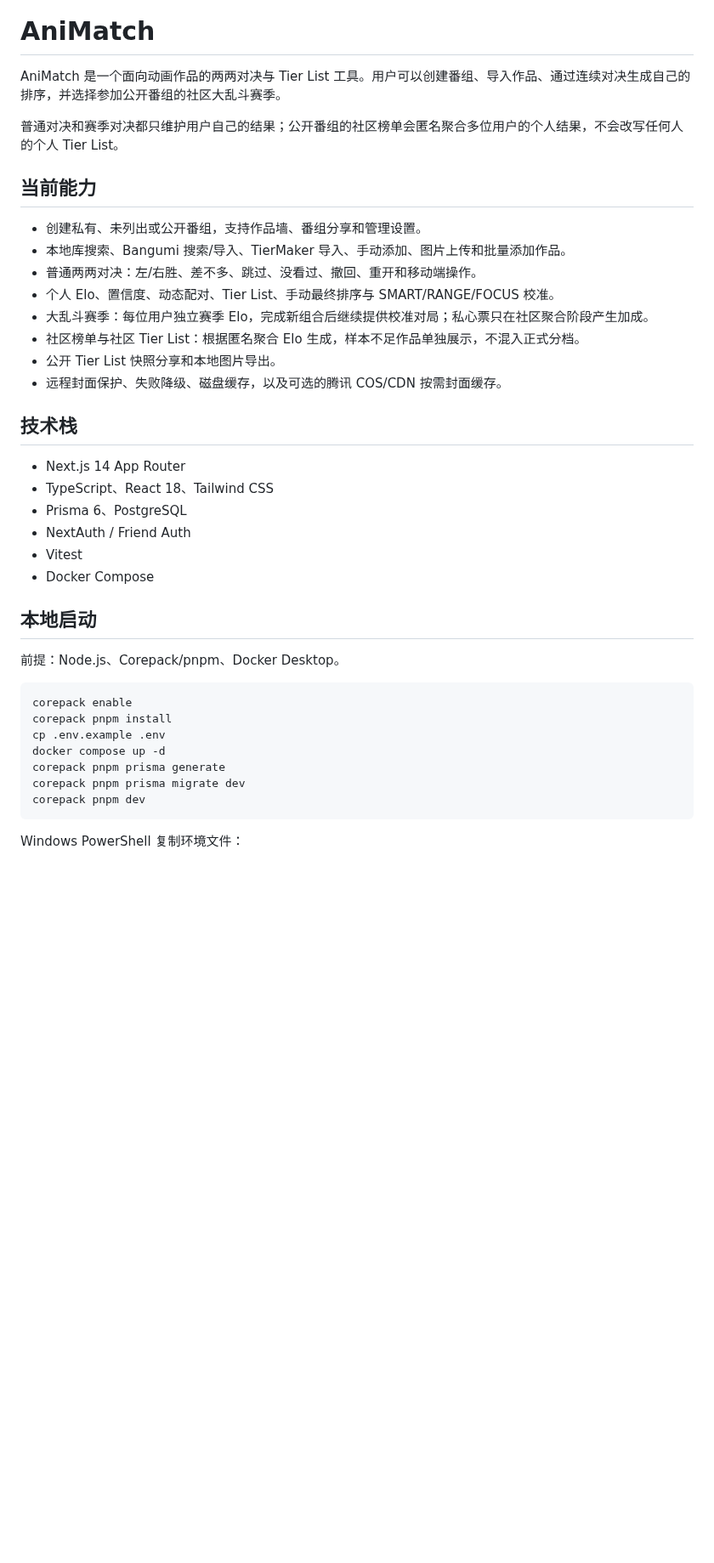
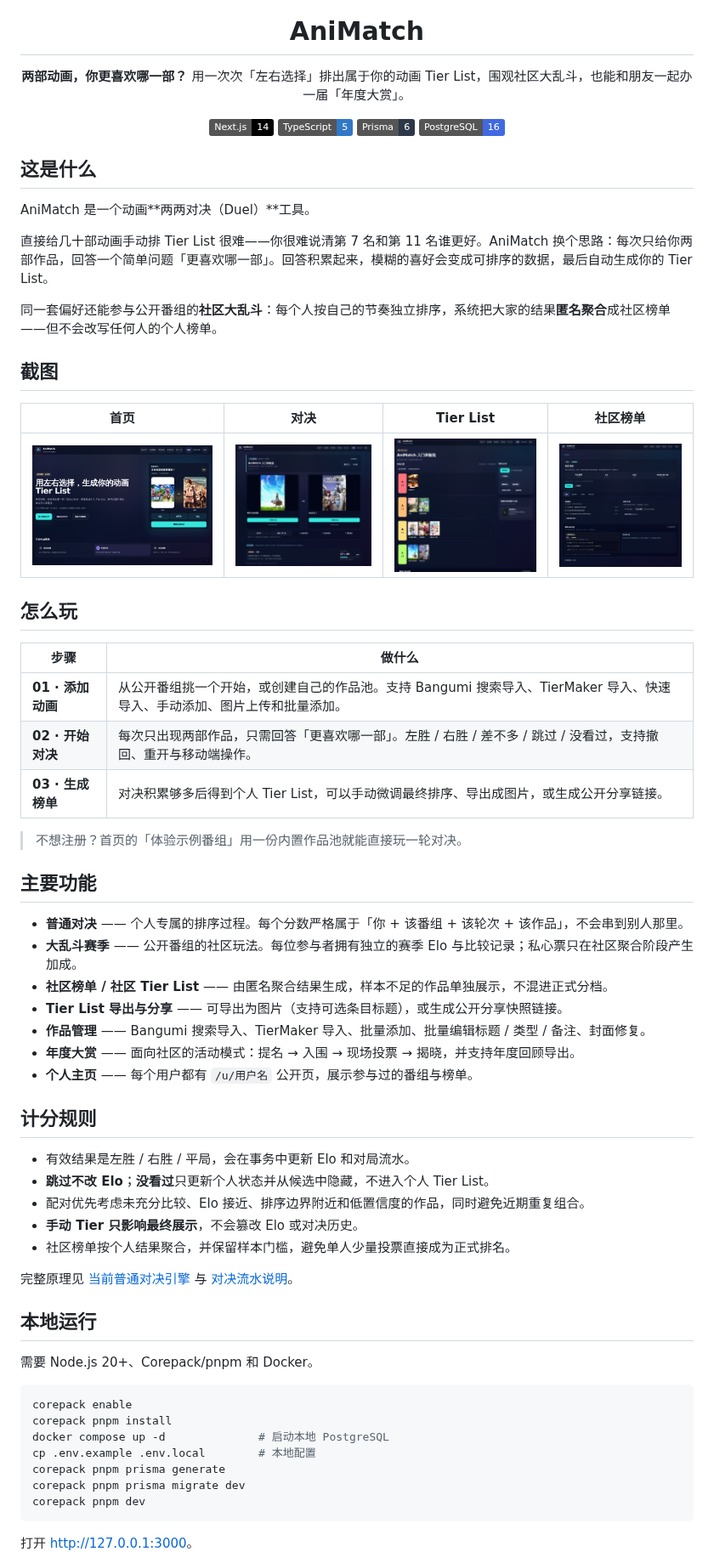
Before and after one commit to Zao-c/Animatch, a Markdown page: README.md, the part around one of its changes. Shown at 85% size. Rendered like a GitHub page; pictures changed too: docs/images/community.png (added), docs/images/duel.png (added), docs/images/home.png (added); badges without logos; blank space fills up the shorter version.

````diff
--- a/README.md
+++ b/README.md
@@ -1,42 +5,69 @@
 # AniMatch
 
-AniMatch 是一个面向动画作品的两两对决与 Tier List 工具。用户可以创建番组、导入作品、通过连续对决生成自己的排序，并选择参加公开番组的社区大乱斗赛季。
+**两部动画，你更喜欢哪一部？**
+用一次次「左右选择」排出属于你的动画 Tier List，围观社区大乱斗，也能和朋友一起办一届「年度大赏」。
 
-普通对决和赛季对决都只维护用户自己的结果；公开番组的社区榜单会匿名聚合多位用户的个人结果，不会改写任何人的个人 Tier List。
+![Next.js](https://img.shields.io/badge/Next.js-14-000?logo=nextdotjs&logoColor=white) ![TypeScript](https://img.shields.io/badge/TypeScript-5-3178c6?logo=typescript&logoColor=white) ![Prisma](https://img.shields.io/badge/Prisma-6-2d3748?logo=prisma&logoColor=white) ![PostgreSQL](https://img.shields.io/badge/PostgreSQL-16-4169e1?logo=postgresql&logoColor=white)
 
-## 当前能力
+</div>
 
-- 创建私有、未列出或公开番组，支持作品墙、番组分享和管理设置。
-- 本地库搜索、Bangumi 搜索/导入、TierMaker 导入、手动添加、图片上传和批量添加作品。
-- 普通两两对决：左/右胜、差不多、跳过、没看过、撤回、重开和移动端操作。
-- 个人 Elo、置信度、动态配对、Tier List、手动最终排序与 SMART/RANGE/FOCUS 校准。
-- 大乱斗赛季：每位用户独立赛季 Elo，完成新组合后继续提供校准对局；私心票只在社区聚合阶段产生加成。
-- 社区榜单与社区 Tier List：根据匿名聚合 Elo 生成，样本不足作品单独展示，不混入正式分档。
-- 公开 Tier List 快照分享和本地图片导出。
-- 远程封面保护、失败降级、磁盘缓存，以及可选的腾讯 COS/CDN 按需封面缓存。
+## 这是什么
 
-## 技术栈
+AniMatch 是一个动画**两两对决（Duel）**工具。
 
-- Next.js 14 App Router
-- TypeScript、React 18、Tailwind CSS
-- Prisma 6、PostgreSQL
-- NextAuth / Friend Auth
-- Vitest
-- Docker Compose
+直接给几十部动画手动排 Tier List 很难——你很难说清第 7 名和第 11 名谁更好。AniMatch 换个思路：每次只给你两部作品，回答一个简单问题「更喜欢哪一部」。回答积累起来，模糊的喜好会变成可排序的数据，最后自动生成你的 Tier List。
 
-## 本地启动
+同一套偏好还能参与公开番组的**社区大乱斗**：每个人按自己的节奏独立排序，系统把大家的结果**匿名聚合**成社区榜单——但不会改写任何人的个人榜单。
 
-前提：Node.js、Corepack/pnpm、Docker Desktop。
+## 截图
+
+| 首页 | 对决 | Tier List | 社区榜单 |
+| --- | --- | --- | --- |
+| ![首页](./docs/images/home.png) | ![对决](./docs/images/duel.png) | ![Tier List](./docs/images/tier-list.png) | ![社区榜单](./docs/images/community.png) |
+
+## 怎么玩
+
+| 步骤 | 做什么 |
+| --- | --- |
+| **01 · 添加动画** | 从公开番组挑一个开始，或创建自己的作品池。支持 Bangumi 搜索导入、TierMaker 导入、快速导入、手动添加、图片上传和批量添加。 |
+| **02 · 开始对决** | 每次只出现两部作品，只需回答「更喜欢哪一部」。左胜 / 右胜 / 差不多 / 跳过 / 没看过，支持撤回、重开与移动端操作。 |
+| **03 · 生成榜单** | 对决积累够多后得到个人 Tier List，可以手动微调最终排序、导出成图片，或生成公开分享链接。 |
+
+> 不想注册？首页的「体验示例番组」用一份内置作品池就能直接玩一轮对决。
+
+## 主要功能
+
+- **普通对决** —— 个人专属的排序过程。每个分数严格属于「你 + 该番组 + 该轮次 + 该作品」，不会串到别人那里。
+- **大乱斗赛季** —— 公开番组的社区玩法。每位参与者拥有独立的赛季 Elo 与比较记录；私心票只在社区聚合阶段产生加成。
+- **社区榜单 / 社区 Tier List** —— 由匿名聚合结果生成，样本不足的作品单独展示，不混进正式分档。
+- **Tier List 导出与分享** —— 可导出为图片（支持可选条目标题），或生成公开分享快照链接。
+- **作品管理** —— Bangumi 搜索导入、TierMaker 导入、批量添加、批量编辑标题 / 类型 / 备注、封面修复。
+- **年度大赏** —— 面向社区的活动模式：提名 → 入围 → 现场投票 → 揭晓，并支持年度回顾导出。
+- **个人主页** —— 每个用户都有 `/u/用户名` 公开页，展示参与过的番组与榜单。
+
+## 计分规则
+
+- 有效结果是左胜 / 右胜 / 平局，会在事务中更新 Elo 和对局流水。
+- **跳过不改 Elo**；**没看过**只更新个人状态并从候选中隐藏，不进入个人 Tier List。
+- 配对优先考虑未充分比较、Elo 接近、排序边界附近和低置信度的作品，同时避免近期重复组合。
+- **手动 Tier 只影响最终展示**，不会篡改 Elo 或对决历史。
+- 社区榜单按个人结果聚合，并保留样本门槛，避免单人少量投票直接成为正式排名。
+
+完整原理见 [当前普通对决引擎](docs/ranking-engine-current.md) 与 [对决流水说明](docs/comparison-ledger.md)。
+
+## 本地运行
+
+需要 Node.js 20+、Corepack/pnpm 和 Docker。
 
 ```bash
 corepack enable
 corepack pnpm install
-cp .env.example .env
-docker compose up -d
+docker compose up -d              # 启动本地 PostgreSQL
+cp .env.example .env.local        # 本地配置
 corepack pnpm prisma generate
 corepack pnpm prisma migrate dev
 corepack pnpm dev
 ```
 
-Windows PowerShell 复制环境文件：
+打开 <http://127.0.0.1:3000>。
 
````
Also changed, not shown: other parts of README.md (+33 -134 lines), docs/audit-2026-09-16.md (+1 -1 lines), docs/deploy-server.md (+1 -1 lines), 2 other files.
